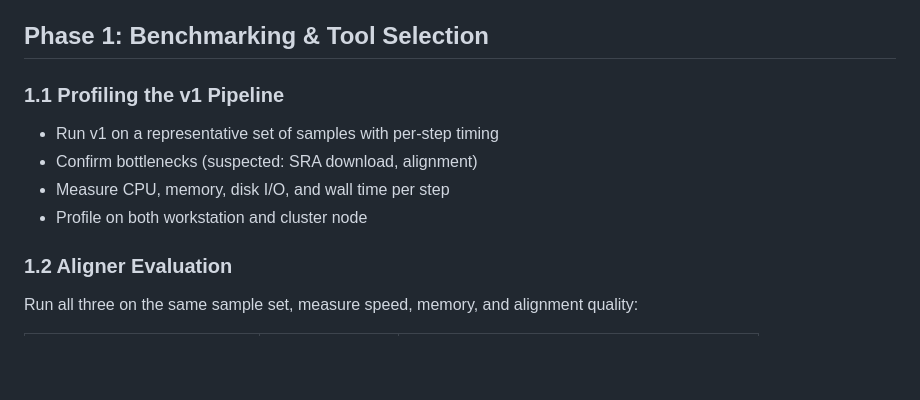
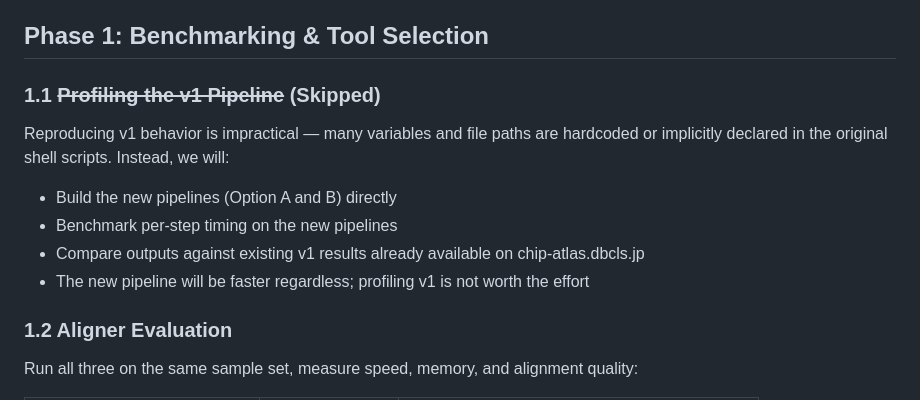
Before and after one commit to inutano/chip-atlas-pipeline-v2, a Markdown page: docs/v2-plan.md, the part around the change. Rendered like a GitHub page; blank space fills up the shorter version.

```diff
--- a/docs/v2-plan.md
+++ b/docs/v2-plan.md
@@ -68,12 +68,14 @@ Modernize the full pipeline: add QC/trimming, use experiment-type-specific peak
 
 ## Phase 1: Benchmarking & Tool Selection
 
-### 1.1 Profiling the v1 Pipeline
+### 1.1 ~~Profiling the v1 Pipeline~~ (Skipped)
 
-- Run v1 on a representative set of samples with per-step timing
-- Confirm bottlenecks (suspected: SRA download, alignment)
-- Measure CPU, memory, disk I/O, and wall time per step
-- Profile on both workstation and cluster node
+Reproducing v1 behavior is impractical — many variables and file paths are hardcoded or implicitly declared in the original shell scripts. Instead, we will:
+
+- Build the new pipelines (Option A and B) directly
+- Benchmark per-step timing on the new pipelines
+- Compare outputs against existing v1 results already available on chip-atlas.dbcls.jp
+- The new pipeline will be faster regardless; profiling v1 is not worth the effort
 
 ### 1.2 Aligner Evaluation
 
```
Also changed, not shown: docs/v2-plan.ja.md (+7 -5 lines).
